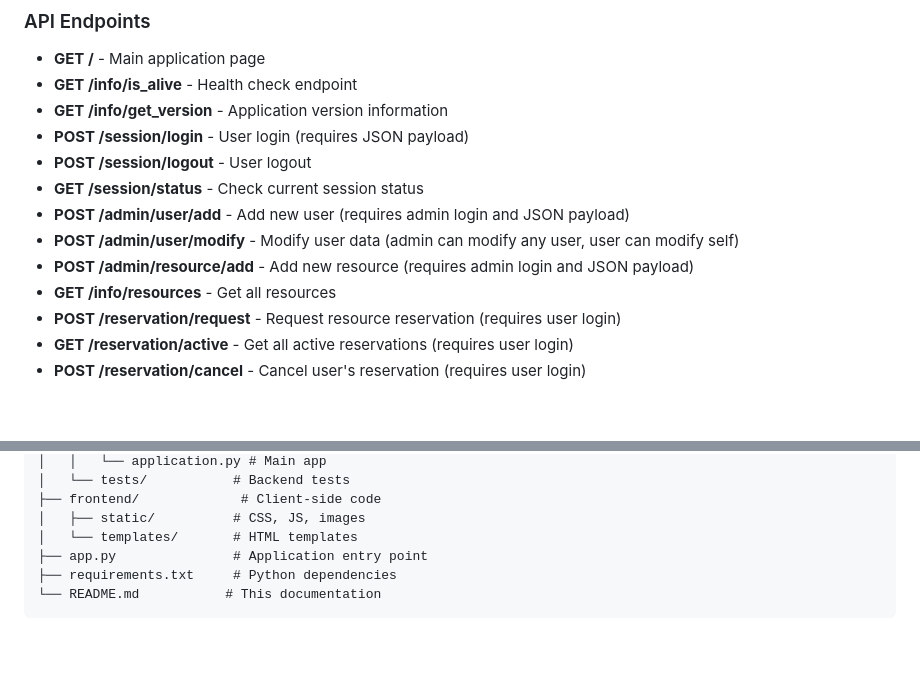
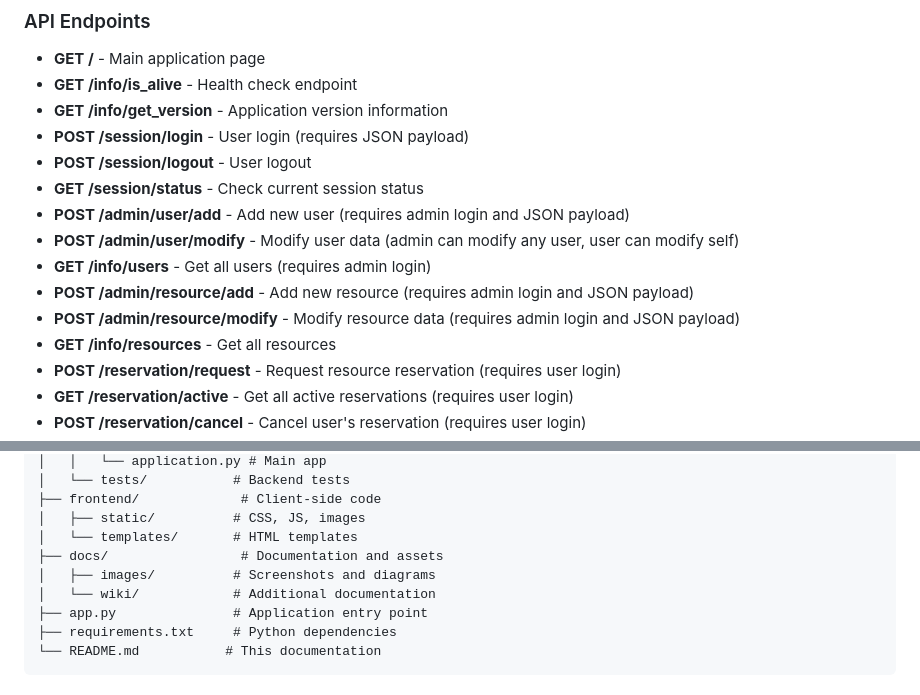
Before and after one commit to dallaszkorben/reservia, a Markdown page: README.md, 2 parts joined by grey strips. Rendered like a GitHub page; folded sections open; blank space fills up the shorter version.

```diff
--- a/README.md
+++ b/README.md
@@ -212,7 +221,9 @@ python app.py
 - **GET /session/status** - Check current session status
 - **POST /admin/user/add** - Add new user (requires admin login and JSON payload)
 - **POST /admin/user/modify** - Modify user data (admin can modify any user, user can modify self)
+- **GET /info/users** - Get all users (requires admin login)
 - **POST /admin/resource/add** - Add new resource (requires admin login and JSON payload)
+- **POST /admin/resource/modify** - Modify resource data (requires admin login and JSON payload)
 - **GET /info/resources** - Get all resources
 - **POST /reservation/request** - Request resource reservation (requires user login)
 - **GET /reservation/active** - Get all active reservations (requires user login)
@@ -627,6 +656,9 @@ reservia/
 ├── frontend/             # Client-side code
 │   ├── static/          # CSS, JS, images
 │   └── templates/       # HTML templates
+├── docs/                 # Documentation and assets
+│   ├── images/          # Screenshots and diagrams
+│   └── wiki/            # Additional documentation
 ├── app.py               # Application entry point
 ├── requirements.txt     # Python dependencies
 └── README.md           # This documentation
```
Also changed, not shown: other parts of README.md (+28 -1 lines), docs/images/main_user_screen.jpg (added), 2 other files.
